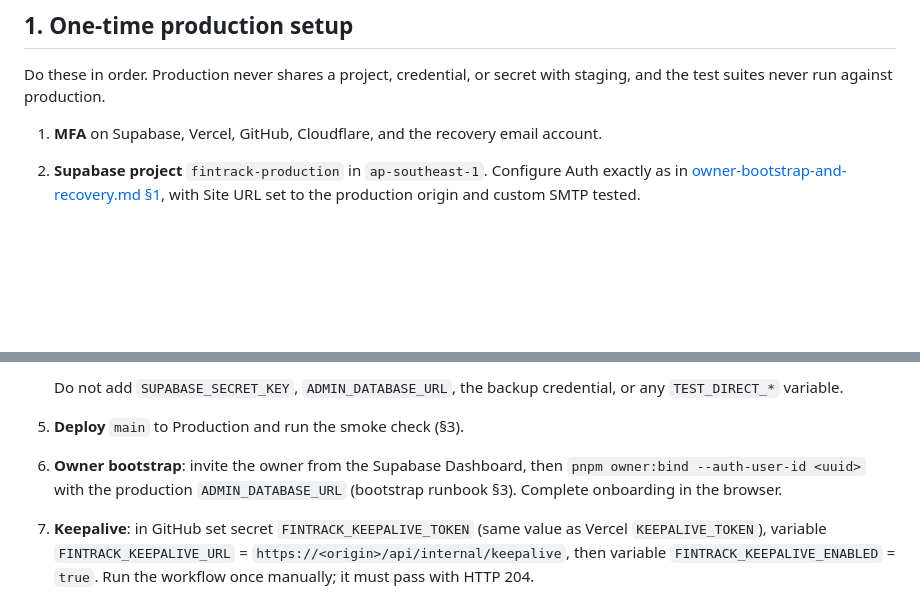
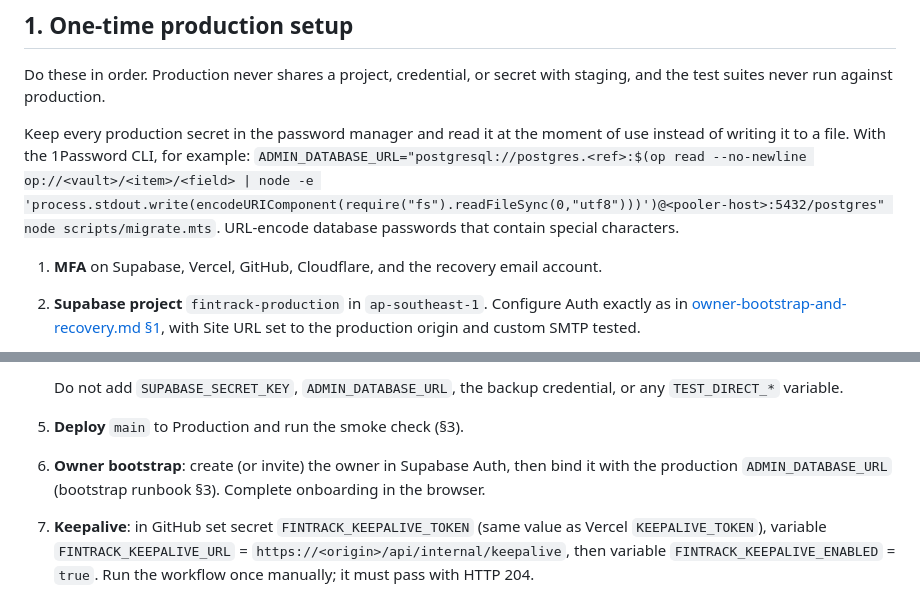
Before and after one commit to agriby-chaniago/FinTrack, a Markdown page: docs/runbooks/production-and-release.md, 2 parts joined by grey strips. Rendered like a GitHub page; blank space fills up the shorter version.

```diff
--- a/docs/runbooks/production-and-release.md
+++ b/docs/runbooks/production-and-release.md
@@ -5,6 +5,8 @@ Audience: the FinTrack owner. Covers the one-time production setup and every lat
 ## 1. One-time production setup
 
 Do these in order. Production never shares a project, credential, or secret with staging, and the test suites never run against production.
+
+Keep every production secret in the password manager and read it at the moment of use instead of writing it to a file. With the 1Password CLI, for example: `ADMIN_DATABASE_URL="postgresql://postgres.<ref>:$(op read --no-newline op://<vault>/<item>/<field> | node -e 'process.stdout.write(encodeURIComponent(require("fs").readFileSync(0,"utf8")))')@<pooler-host>:5432/postgres" node scripts/migrate.mts`. URL-encode database passwords that contain special characters.
 
 1. **MFA** on Supabase, Vercel, GitHub, Cloudflare, and the recovery email account.
 2. **Supabase project** `fintrack-production` in `ap-southeast-1`. Configure Auth exactly as in [owner-bootstrap-and-recovery.md §1](owner-bootstrap-and-recovery.md), with Site URL set to the production origin and custom SMTP tested.
@@ -22,7 +24,7 @@ Do these in order. Production never shares a project, credential, or secret with
 
    Do not add `SUPABASE_SECRET_KEY`, `ADMIN_DATABASE_URL`, the backup credential, or any `TEST_DIRECT_*` variable.
 5. **Deploy** `main` to Production and run the smoke check (§3).
-6. **Owner bootstrap**: invite the owner from the Supabase Dashboard, then `pnpm owner:bind --auth-user-id <uuid>` with the production `ADMIN_DATABASE_URL` (bootstrap runbook §3). Complete onboarding in the browser.
+6. **Owner bootstrap**: create (or invite) the owner in Supabase Auth, then bind it with the production `ADMIN_DATABASE_URL` (bootstrap runbook §3). Complete onboarding in the browser.
 7. **Keepalive**: in GitHub set secret `FINTRACK_KEEPALIVE_TOKEN` (same value as Vercel `KEEPALIVE_TOKEN`), variable `FINTRACK_KEEPALIVE_URL` = `https://<origin>/api/internal/keepalive`, then variable `FINTRACK_KEEPALIVE_ENABLED` = `true`. Run the workflow once manually; it must pass with HTTP 204.
 8. **Backup**: follow [backup-and-restore.md §3](backup-and-restore.md), run the workflow once, then do the restore drill with the real key (§4 there). The first production release is not complete until that drill passed.
 9. **Install**: open the production site on the phone and add it to the home screen (Pengaturan shows the steps). The app stays online-only; there is no service worker.
```
Also changed, not shown: docs/runbooks/owner-bootstrap-and-recovery.md (+9 -5 lines).
